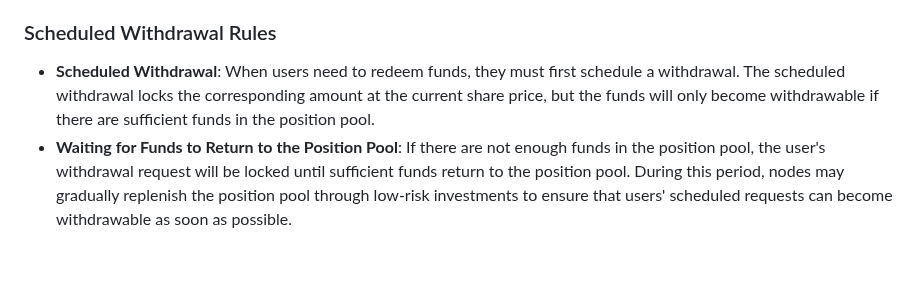
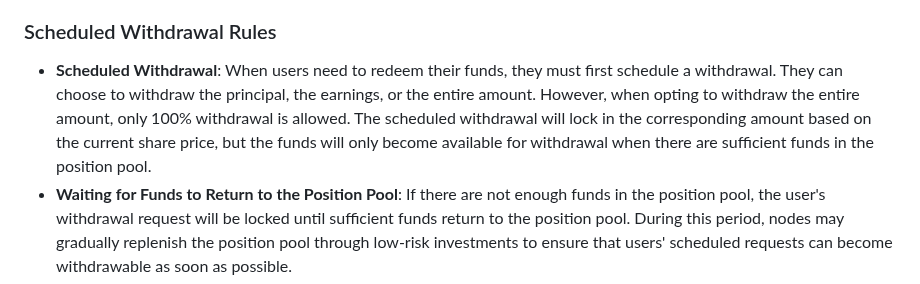
Before and after one commit to tradeoff-defi/docs, a Markdown page: tradeoff-products/liquidity-mining.md, the part around the change. Drawn GitHub-style; blank space fills up the shorter version.

Commit message:
GITBOOK-44: No subject

```diff
--- a/tradeoff-products/liquidity-mining.md
+++ b/tradeoff-products/liquidity-mining.md
@@ -32,7 +32,7 @@ The position pool is a part of liquidity delegation, specifically designed to en
 
 ### Scheduled Withdrawal Rules
 
-* **Scheduled Withdrawal**: When users need to redeem funds, they must first schedule a withdrawal. The scheduled withdrawal locks the corresponding amount at the current share price, but the funds will only become withdrawable if there are sufficient funds in the position pool.
+* **Scheduled Withdrawal**: When users need to redeem their funds, they must first schedule a withdrawal. They can choose to withdraw the principal, the earnings, or the entire amount. However, when opting to withdraw the entire amount, only 100% withdrawal is allowed. The scheduled withdrawal will lock in the corresponding amount based on the current share price, but the funds will only become available for withdrawal when there are sufficient funds in the position pool.
 * **Waiting for Funds to Return to the Position Pool**: If there are not enough funds in the position pool, the user's withdrawal request will be locked until sufficient funds return to the position pool. During this period, nodes may gradually replenish the position pool through low-risk investments to ensure that users' scheduled requests can become withdrawable as soon as possible.
 * **Withdrawal Operation**: Once the scheduled withdrawal amount has sufficient funds in the position pool, users will see this amount in the "withdrawable amount" and can immediately withdraw it. This mechanism ensures that users can safely and flexibly manage their funds at any time.
 
```
